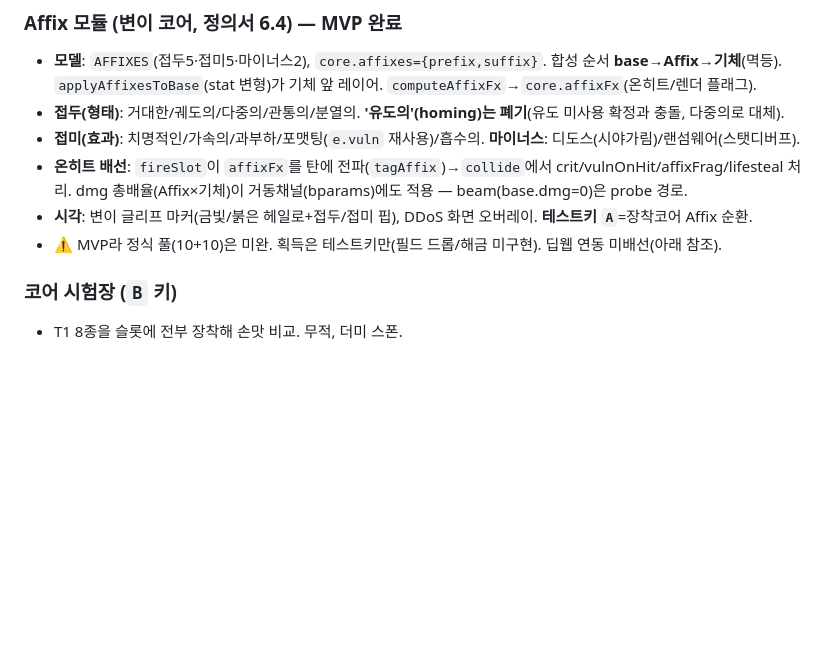
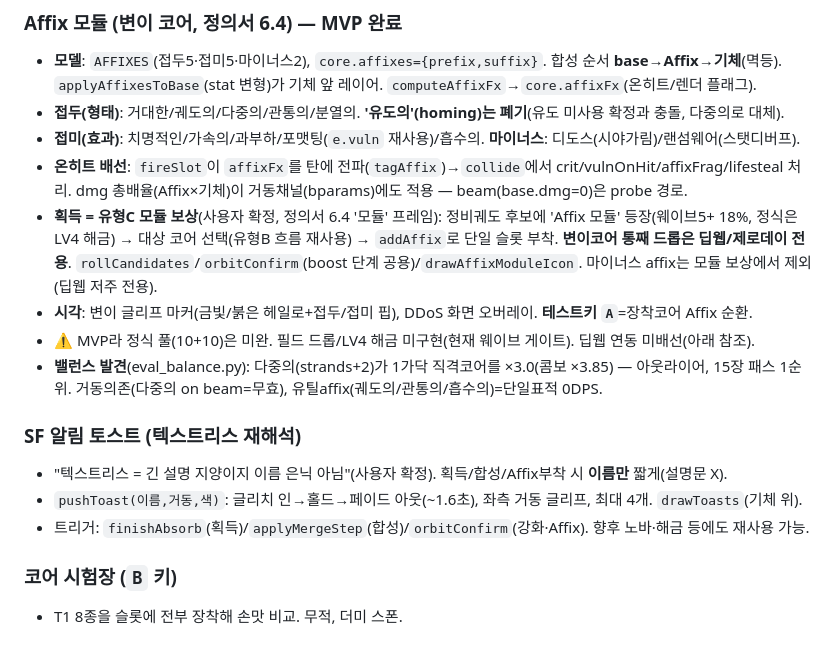
Before and after one commit to sungdeock917/NEON_KERNEL, a Markdown page: CLAUDE.md, the part around the change. Drawn GitHub-style; blank space fills up the shorter version.

Commit message:
인계문서: 유형C Affix 모듈 보상 + SF 토스트 + 밸런스 발견 반영
- Affix 획득을 '유형C 모듈 보상'으로 확정 기록(변이코어 드롭은 딥웹/제로데이 전용)
- SF 알림 토스트 섹션 추가(텍스트리스=긴 설명 지양 재해석)
- 다중의 ×3 아웃라이어 등 Affix eval 발견 기록

Co-Authored-By: Claude Opus 4.8 (1M context) <noreply@anthropic.com>

```diff
--- a/CLAUDE.md
+++ b/CLAUDE.md
@@ -81,8 +81,18 @@
 - **접미(효과)**: 치명적인/가속의/과부하/포맷팅(`e.vuln` 재사용)/흡수의. **마이너스**: 디도스(시야가림)/랜섬웨어(스탯디버프).
 - **온히트 배선**: `fireSlot`이 `affixFx`를 탄에 전파(`tagAffix`)→`collide`에서 crit/vulnOnHit/affixFrag/lifesteal 처리.
   dmg 총배율(Affix×기체)이 거동채널(bparams)에도 적용 — beam(base.dmg=0)은 probe 경로.
+- **획득 = 유형C 모듈 보상**(사용자 확정, 정의서 6.4 '모듈' 프레임): 정비궤도 후보에 'Affix 모듈' 등장(웨이브5+ 18%, 정식은
+  LV4 해금) → 대상 코어 선택(유형B 흐름 재사용) → `addAffix`로 단일 슬롯 부착. **변이코어 통째 드롭은 딥웹/제로데이 전용**.
+  `rollCandidates`/`orbitConfirm`(boost 단계 공용)/`drawAffixModuleIcon`. 마이너스 affix는 모듈 보상에서 제외(딥웹 저주 전용).
 - **시각**: 변이 글리프 마커(금빛/붉은 헤일로+접두/접미 핍), DDoS 화면 오버레이. **테스트키 `A`**=장착코어 Affix 순환.
-- ⚠️ MVP라 정식 풀(10+10)은 미완. 획득은 테스트키만(필드 드롭/해금 미구현). 딥웹 연동 미배선(아래 참조).
+- ⚠️ MVP라 정식 풀(10+10)은 미완. 필드 드롭/LV4 해금 미구현(현재 웨이브 게이트). 딥웹 연동 미배선(아래 참조).
+- **밸런스 발견**(eval_balance.py): 다중의(strands+2)가 1가닥 직격코어를 ×3.0(콤보 ×3.85) — 아웃라이어, 15장 패스 1순위.
+  거동의존(다중의 on beam=무효), 유틸affix(궤도의/관통의/흡수의)=단일표적 0DPS.
+
+### SF 알림 토스트 (텍스트리스 재해석)
+- "텍스트리스 = 긴 설명 지양이지 이름 은닉 아님"(사용자 확정). 획득/합성/Affix부착 시 **이름만** 짧게(설명문 X).
+- `pushToast(이름,거동,색)`: 글리치 인→홀드→페이드 아웃(~1.6초), 좌측 거동 글리프, 최대 4개. `drawToasts`(기체 위).
+- 트리거: `finishAbsorb`(획득)/`applyMergeStep`(합성)/`orbitConfirm`(강화·Affix). 향후 노바·해금 등에도 재사용 가능.
 
 ### 코어 시험장 (`B` 키)
 - T1 8종을 슬롯에 전부 장착해 손맛 비교. 무적, 더미 스폰.
```
